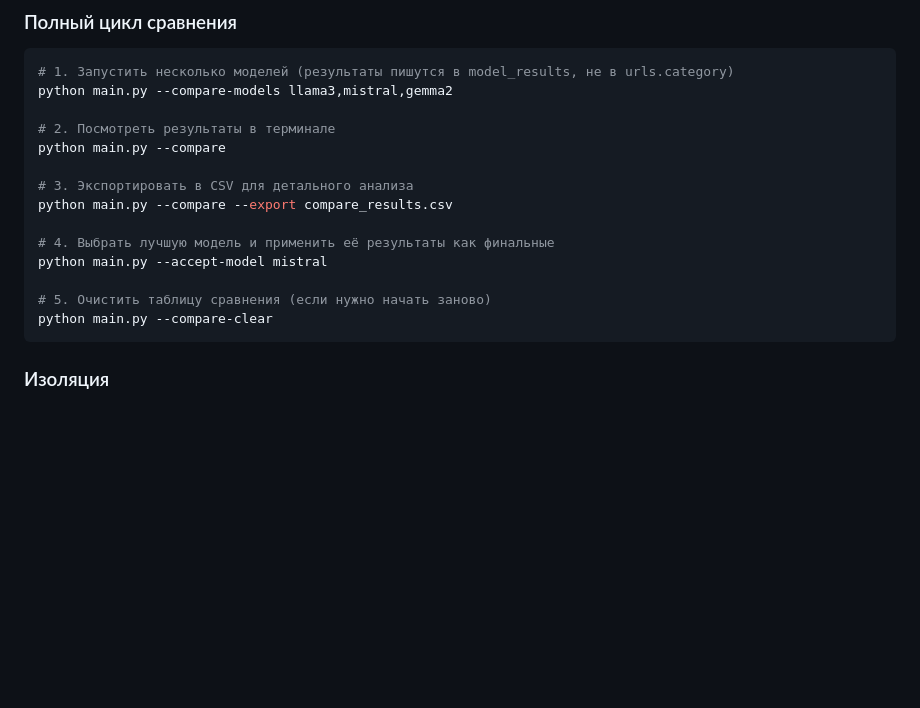
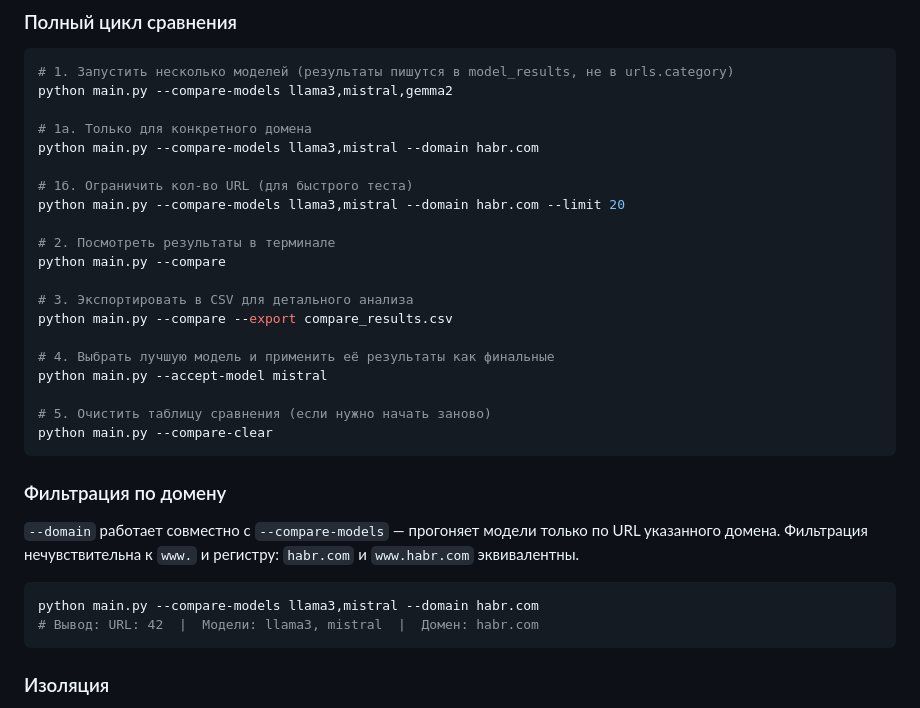
Before and after one commit to ioncat/web-page-classifier, a Markdown page: README.md, the part around the change. Rendered like a GitHub page; blank space fills up the shorter version.

Commit message:
docs: add --domain filter to compare-models documentation
README.md: add domain filter examples and explanation section
docs/models-compare.md: rename "планируемые" → actual flags table,
add --domain and --limit rows

Co-Authored-By: Claude Sonnet 4.6 <noreply@anthropic.com>

````diff
--- a/README.md
+++ b/README.md
@@ -281,6 +281,12 @@ python main.py --only-classify
 # 1. Запустить несколько моделей (результаты пишутся в model_results, не в urls.category)
 python main.py --compare-models llama3,mistral,gemma2
 
+# 1а. Только для конкретного домена
+python main.py --compare-models llama3,mistral --domain habr.com
+
+# 1б. Ограничить кол-во URL (для быстрого теста)
+python main.py --compare-models llama3,mistral --domain habr.com --limit 20
+
 # 2. Посмотреть результаты в терминале
 python main.py --compare
 
@@ -292,6 +298,16 @@ python main.py --accept-model mistral
 
 # 5. Очистить таблицу сравнения (если нужно начать заново)
 python main.py --compare-clear
+```
+
+### Фильтрация по домену
+
+`--domain` работает совместно с `--compare-models` — прогоняет модели только по URL указанного домена.
+Фильтрация нечувствительна к `www.` и регистру: `habr.com` и `www.habr.com` эквивалентны.
+
+```bash
+python main.py --compare-models llama3,mistral --domain habr.com
+# Вывод: URL: 42  |  Модели: llama3, mistral  |  Домен: habr.com
 ```
 
 ### Изоляция
````
Also changed, not shown: docs/models-compare.md (+3 -1 lines).
